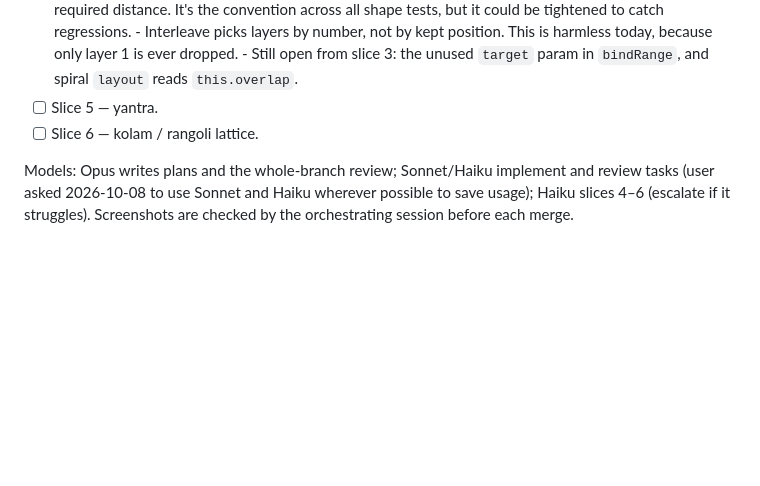
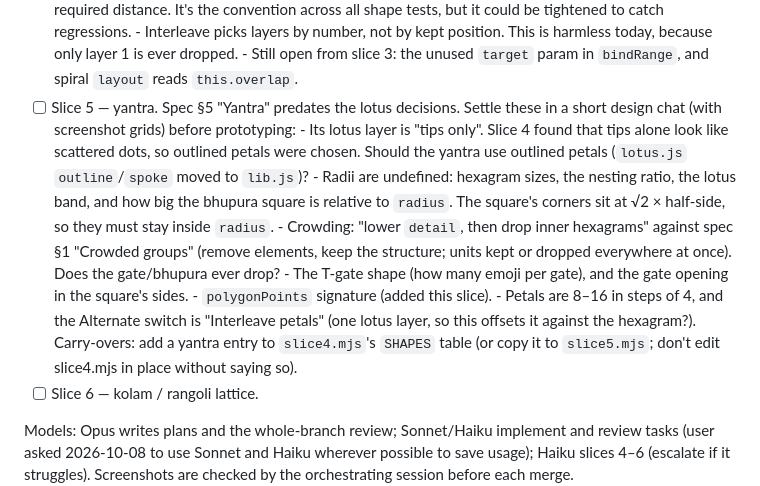
Before and after one commit to aditiohri/emoji-mandala-creator, a Markdown page: ROADMAP.md, the part around the change. Drawn GitHub-style; blank space fills up the shorter version.

Commit message:
ROADMAP: slice 5 (yantra) open design questions
Co-Authored-By: Claude Opus 5.5 <noreply@anthropic.com>
Claude-Session: https://claude.ai/code/session_01Gra19dveSRaz4gb1idWR56

```diff
--- a/ROADMAP.md
+++ b/ROADMAP.md
@@ -94,7 +94,30 @@ does." Each slice gets its own plan in `docs/superpowers/plans/`.
         harmless today, because only layer 1 is ever dropped.
       - Still open from slice 3: the unused `target` param in `bindRange`,
         and spiral `layout` reads `this.overlap`.
-- [ ] Slice 5 — yantra.
+- [ ] Slice 5 — yantra. Spec §5 "Yantra" predates the lotus decisions.
+      Settle these in a short design chat (with screenshot grids) before
+      prototyping:
+      - Its lotus layer is "tips only". Slice 4 found that tips alone look
+        like scattered dots, so outlined petals were chosen. Should the
+        yantra use outlined petals (`lotus.js` `outline`/`spoke` moved to
+        `lib.js`)?
+      - Radii are undefined: hexagram sizes, the nesting ratio, the lotus
+        band, and how big the bhupura square is relative to `radius`. The
+        square's corners sit at √2 × half-side, so they must stay inside
+        `radius`.
+      - Crowding: "lower `detail`, then drop inner hexagrams" against spec
+        §1 "Crowded groups" (remove elements, keep the structure; units
+        kept or dropped everywhere at once). Does the gate/bhupura ever
+        drop?
+      - The T-gate shape (how many emoji per gate), and the gate opening
+        in the square's sides.
+      - `polygonPoints` signature (added this slice).
+      - Petals are 8–16 in steps of 4, and the Alternate switch is
+        "Interleave petals" (one lotus layer, so this offsets it against
+        the hexagram?).
+      Carry-overs: add a yantra entry to `slice4.mjs`'s `SHAPES` table (or
+      copy it to `slice5.mjs`; don't edit slice4.mjs in place without
+      saying so).
 - [ ] Slice 6 — kolam / rangoli lattice.
 
 Models: Opus writes plans and the whole-branch review; Sonnet/Haiku
```
